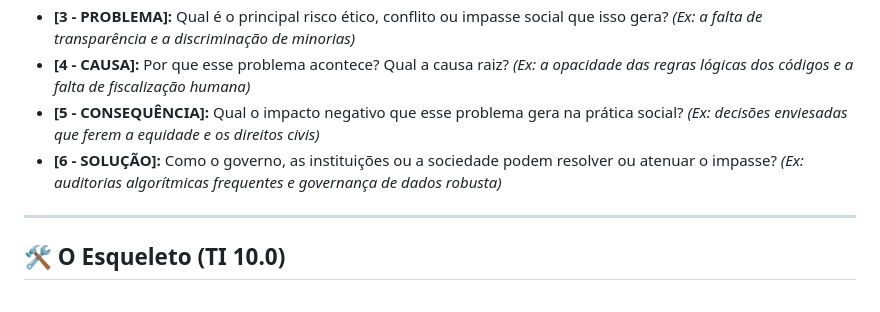
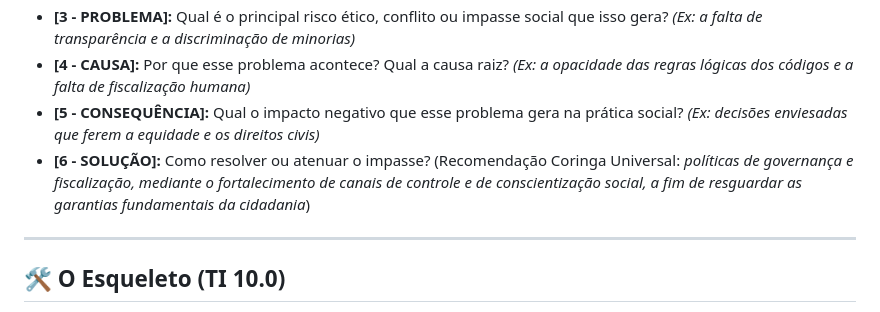
Before and after one commit to Ruanggd123/Tj, a Markdown page: 05_Redacao/modelo_redacao_fcc_10.md, the part around the change. Drawn GitHub-style.

Commit message:
Atualiza modelos de redacao com a solucao coringa universal

```diff
--- a/05_Redacao/modelo_redacao_fcc_10.md
+++ b/05_Redacao/modelo_redacao_fcc_10.md
@@ -13,7 +13,7 @@ Responda a estas **6 perguntas rápidas** no rascunho antes de começar a escrev
 *   **[3 - PROBLEMA]:** Qual é o principal risco ético, conflito ou impasse social que isso gera? *(Ex: a falta de transparência e a discriminação de minorias)*
 *   **[4 - CAUSA]:** Por que esse problema acontece? Qual a causa raiz? *(Ex: a opacidade das regras lógicas dos códigos e a falta de fiscalização humana)*
 *   **[5 - CONSEQUÊNCIA]:** Qual o impacto negativo que esse problema gera na prática social? *(Ex: decisões enviesadas que ferem a equidade e os direitos civis)*
-*   **[6 - SOLUÇÃO]:** Como o governo, as instituições ou a sociedade podem resolver ou atenuar o impasse? *(Ex: auditorias algorítmicas frequentes e governança de dados robusta)*
+*   **[6 - SOLUÇÃO]:** Como resolver ou atenuar o impasse? (Recomendação Coringa Universal: *políticas de governança e fiscalização, mediante o fortalecimento de canais de controle e de conscientização social, a fim de resguardar as garantias fundamentais da cidadania*)
 
 ---
 
```
Also changed, not shown: 05_Redacao/modelo_redacao_fcc_universal.md (+1 -1 lines).
